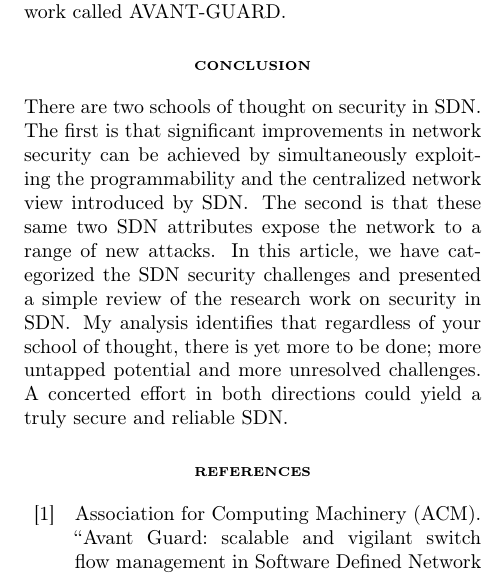
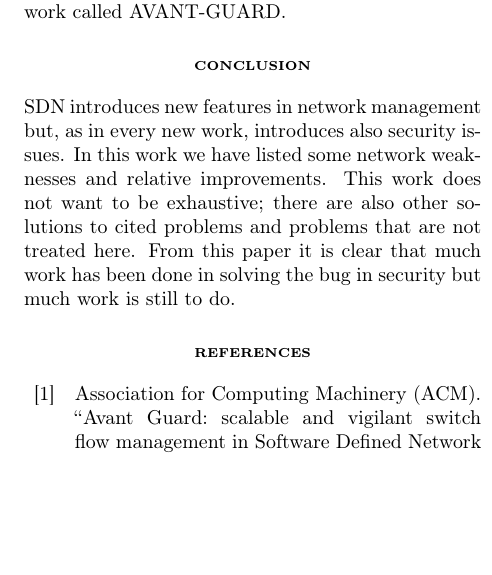
Before and after one commit to meneghinello-andrea/security-class-project, a LaTeX document (Paper/MasterDocument.tex, which reads Paper/Conclusion/Conclusion.tex): part of one column of page 5 of 6 before the commit and part of one column of page 5 of 5 after it, cut so that both start at the same text, the shorter picture padded with empty space. Compiled offline with pdfLaTeX.

Commit message:
Rifatte le conclusioni del documento

```diff
--- a/Paper/Conclusion/Conclusion.tex
+++ b/Paper/Conclusion/Conclusion.tex
@@ -3,5 +3,5 @@
 %
 % This document contains the conclusion of the paper
 %-------------------------------------------------------
-\section*{\small \textsc{conclusion}}
-There are two schools of thought on security in \ac{SDN}. The first is that significant improvements in network security can be achieved by simultaneously exploiting the programmability and the centralized network view introduced by \ac{SDN}. The second is that these same two \ac{SDN} attributes expose the network to a range of new attacks. In this article, we have categorized the \ac{SDN} security challenges and presented a simple review of the research work on security in \ac{SDN}. My analysis identifies that regardless of your school of thought, there is yet more to be done; more untapped potential and more unresolved challenges. A concerted effort in both directions could yield a truly secure and reliable \ac{SDN}.
+\section*{\small\textsc{conclusion}}
+\ac{SDN} introduces new features in network management but, as in every new work, introduces also security issues. In this work we have listed some network weaknesses and relative improvements. This work does not want to be exhaustive; there are also other solutions to cited problems and problems that are not treated here. From this paper it is clear that much work has been done in solving the bug in security but much work is still to do.
```
